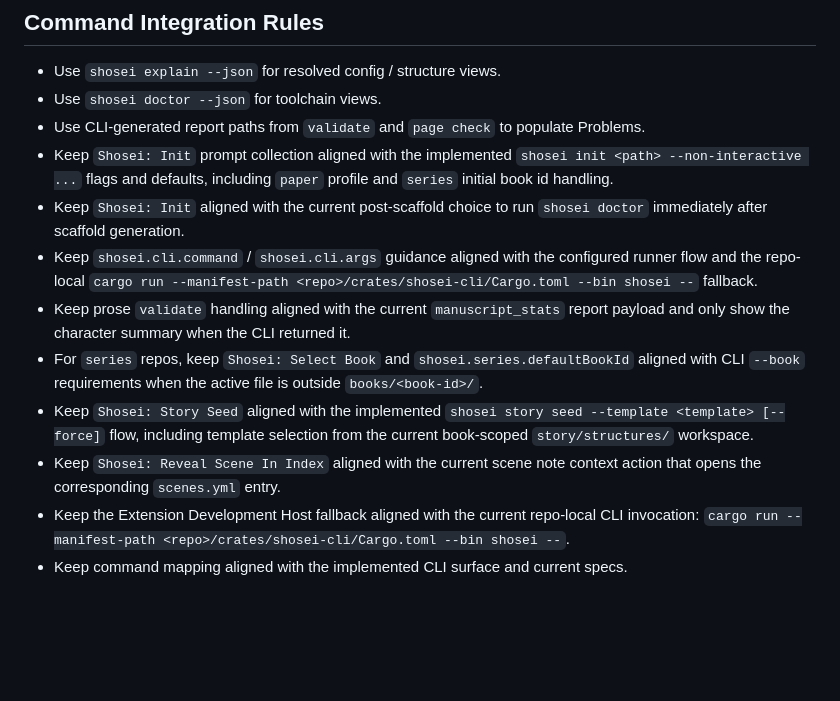
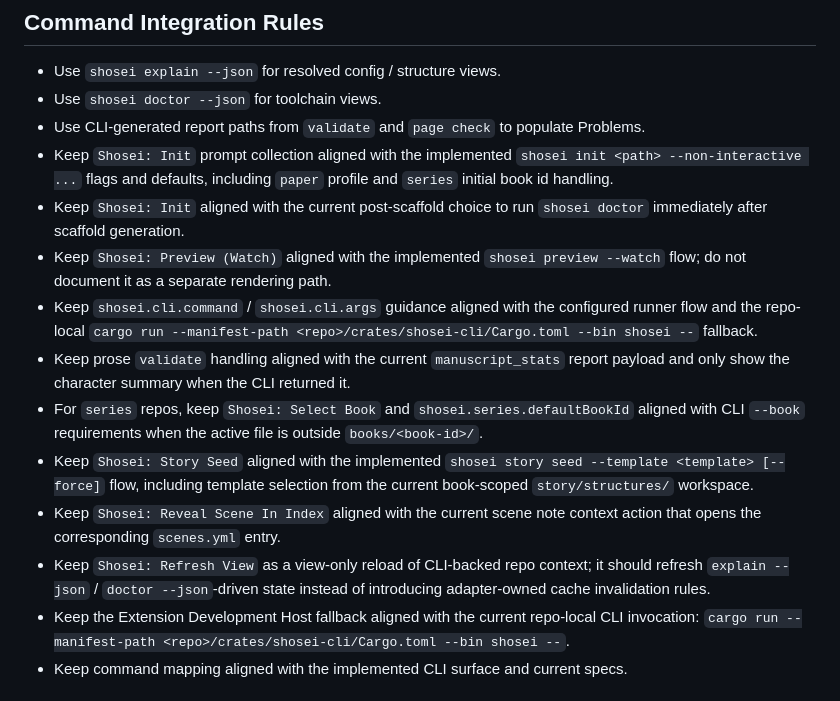
Before and after one commit to koizumikento/shosei, a Markdown page: editors/vscode/AGENTS.md, the part around the change. Rendered like a GitHub page; blank space fills up the shorter version.

Commit message:
Clarify VS Code AGENTS preview and refresh rules

```diff
--- a/editors/vscode/AGENTS.md
+++ b/editors/vscode/AGENTS.md
@@ -22,11 +22,13 @@ Rules in this file apply to `editors/vscode/`.
 - Use CLI-generated report paths from `validate` and `page check` to populate Problems.
 - Keep `Shosei: Init` prompt collection aligned with the implemented `shosei init <path> --non-interactive ...` flags and defaults, including `paper` profile and `series` initial book id handling.
 - Keep `Shosei: Init` aligned with the current post-scaffold choice to run `shosei doctor` immediately after scaffold generation.
+- Keep `Shosei: Preview (Watch)` aligned with the implemented `shosei preview --watch` flow; do not document it as a separate rendering path.
 - Keep `shosei.cli.command` / `shosei.cli.args` guidance aligned with the configured runner flow and the repo-local `cargo run --manifest-path <repo>/crates/shosei-cli/Cargo.toml --bin shosei --` fallback.
 - Keep prose `validate` handling aligned with the current `manuscript_stats` report payload and only show the character summary when the CLI returned it.
 - For `series` repos, keep `Shosei: Select Book` and `shosei.series.defaultBookId` aligned with CLI `--book` requirements when the active file is outside `books/<book-id>/`.
 - Keep `Shosei: Story Seed` aligned with the implemented `shosei story seed --template <template> [--force]` flow, including template selection from the current book-scoped `story/structures/` workspace.
 - Keep `Shosei: Reveal Scene In Index` aligned with the current scene note context action that opens the corresponding `scenes.yml` entry.
+- Keep `Shosei: Refresh View` as a view-only reload of CLI-backed repo context; it should refresh `explain --json` / `doctor --json`-driven state instead of introducing adapter-owned cache invalidation rules.
 - Keep the Extension Development Host fallback aligned with the current repo-local CLI invocation: `cargo run --manifest-path <repo>/crates/shosei-cli/Cargo.toml --bin shosei --`.
 - Keep command mapping aligned with the implemented CLI surface and current specs.
 
```
